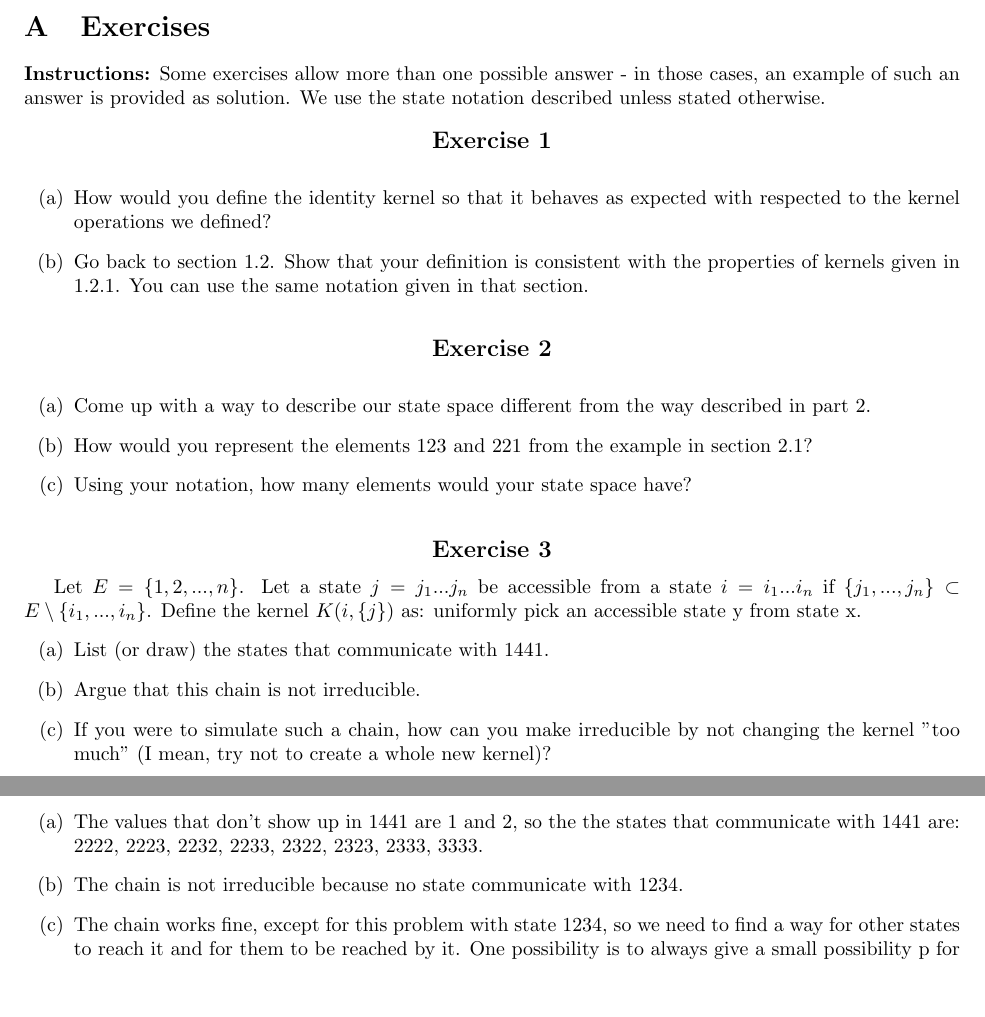
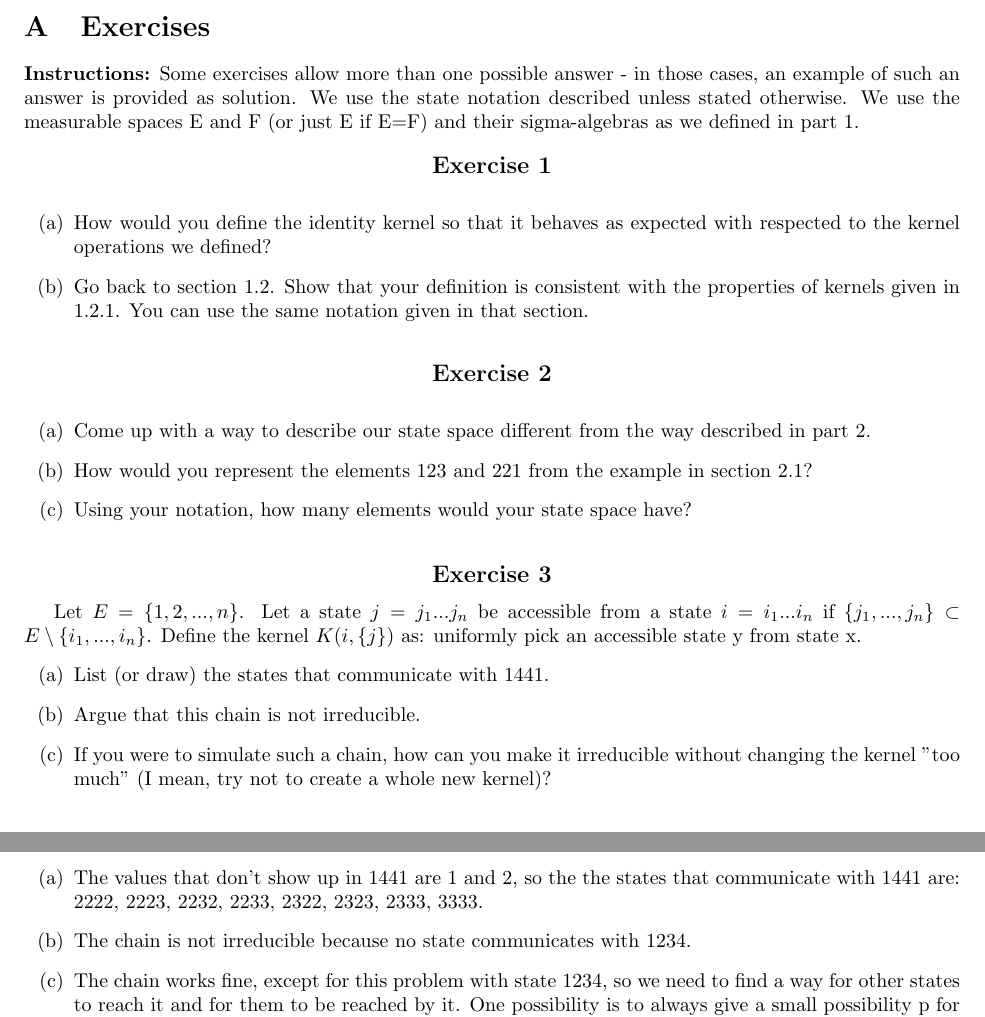
Before and after one commit to gsgarbi/gs-stat547c, a LaTeX document (doc/report/main.tex, which reads doc/report/sections/appx-exercises.tex): two parts of pages 10 and 11 of 11, joined at a grey line, cut so that both start at the same text, the shorter picture padded with empty space. Compiled offline with pdfLaTeX.

Commit message:
fix some typos

```diff
--- a/doc/report/sections/appx-exercises.tex
+++ b/doc/report/sections/appx-exercises.tex
@@ -4,7 +4,7 @@
 
 \section{Exercises}
 
-\textbf{Instructions:} Some exercises allow more than one possible answer - in those cases, an example of such an answer is provided as solution. We use the state notation described unless stated otherwise.
+\textbf{Instructions:} Some exercises allow more than one possible answer - in those cases, an example of such an answer is provided as solution. We use the state notation described unless stated otherwise. We use the measurable spaces E and F (or just E if E=F) and their sigma-algebras as we defined in part 1.
 
 \begin{Exercise}
 \begin{enumerate}[label=(\alph*)]
@@ -55,13 +55,13 @@ Let $E = \{1, 2, ..., n\}$. Let a state $j = j_1...j_n$ be accessible from a sta
 \begin{enumerate}[label=(\alph*)]
 \item List (or draw) the states that communicate with 1441.
 \item Argue that this chain is not irreducible.
-\item If you were to simulate such a chain, how can you make irreducible by not changing the kernel "too much" (I mean, try not to create a whole new kernel)?
+\item If you were to simulate such a chain, how can you make it irreducible without changing the kernel "too much" (I mean, try not to create a whole new kernel)?
 \end{enumerate}
 \end{Exercise}
 \begin{Answer}
 \begin{enumerate}[label=(\alph*)]
 \item The values that don't show up in 1441 are 1 and 2, so the the states that communicate with 1441 are: 2222, 2223, 2232, 2233, 2322, 2323, 2333, 3333.
-\item The chain is not irreducible because no state communicate with 1234.
+\item The chain is not irreducible because no state communicates with 1234.
 \item The chain works fine, except for this problem with state 1234, so we need to find a way for other states to reach it and for them to be reached by it. One possibility is to always give a small possibility p for any state to access it and a uniform chance for it to access any of the other $4^4-1$ states. Any p is fine as long as the kernel stays a probability measure.
 \end{enumerate}
 \end{Answer}
```
Also changed, not shown: doc/report/sections/background.tex (+1 -1 lines), doc/report/main.pdf, doc/report/sections/appx-exercises.tex (3 more changed lines).
